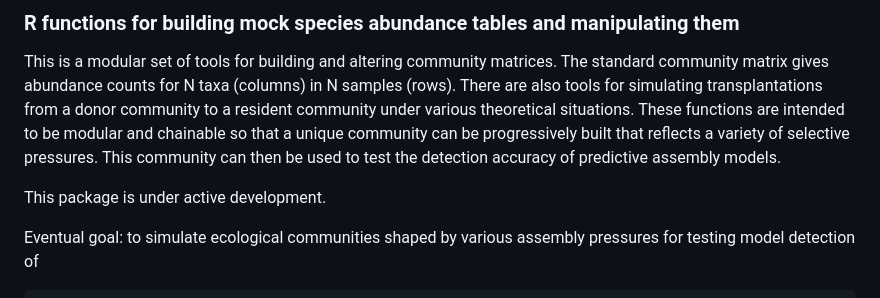
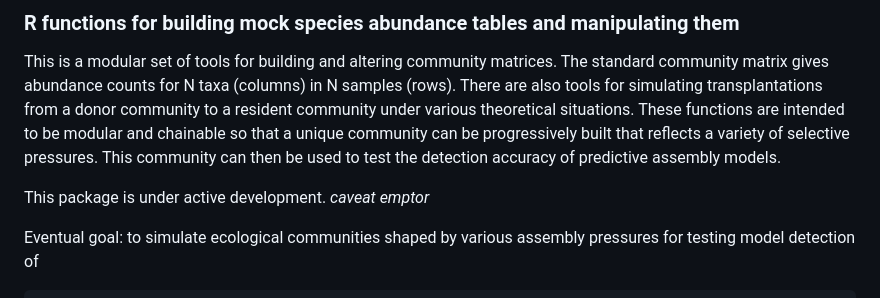
Before and after one commit to gzahn/CommunityAssemblR, a Markdown page: README.md, the part around the change. GitHub-like rendering.

```diff
--- a/README.md
+++ b/README.md
@@ -8,7 +8,7 @@
 
 This is a modular set of tools for building and altering community matrices. The standard community matrix gives abundance counts for N taxa (columns) in N samples (rows). There are also tools for simulating transplantations from a donor community to a resident community under various theoretical situations. These functions are intended to be modular and chainable so that a unique community can be progressively built that reflects a variety of selective pressures. This community can then be used to test the detection accuracy of predictive assembly models.
 
-This package is under active development.
+This package is under active development. *caveat emptor*
 
 Eventual goal: to simulate ecological communities shaped by various assembly pressures for testing model detection of
 
```
